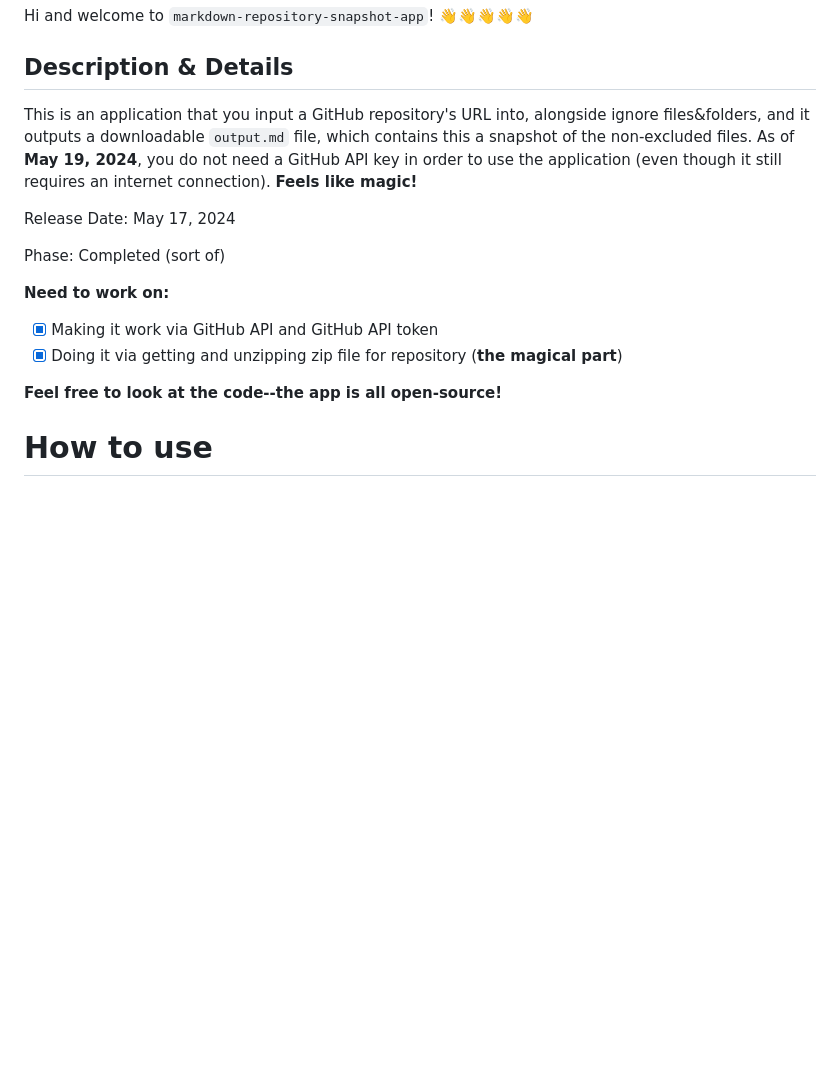
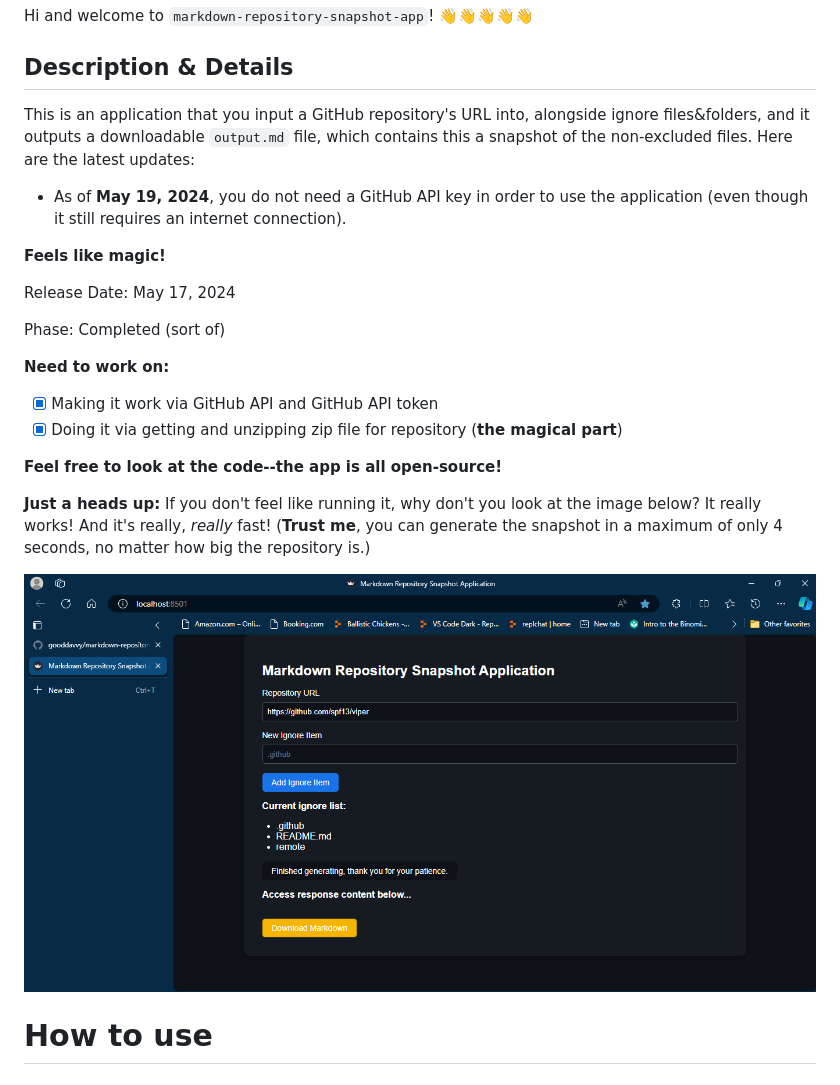
Before and after one commit to gooddavvy/markdown-repository-snapshot-app, a Markdown page: README.md, the part around the change. Rendered like a GitHub page; pictures changed too: markdown-repo-snapApp_example.png (added); blank space fills up the shorter version.

```diff
--- a/README.md
+++ b/README.md
@@ -6,7 +6,11 @@ Hi and welcome to `markdown-repository-snapshot-app`! 👋👋👋👋👋
 
 ## Description & Details
 
-This is an application that you input a GitHub repository's URL into, alongside ignore files&folders, and it outputs a downloadable `output.md` file, which contains this a snapshot of the non-excluded files. As of **May 19, 2024**, you do not need a GitHub API key in order to use the application (even though it still requires an internet connection). **Feels like magic!**
+This is an application that you input a GitHub repository's URL into, alongside ignore files&folders, and it outputs a downloadable `output.md` file, which contains this a snapshot of the non-excluded files. Here are the latest updates:
+
+- As of **May 19, 2024**, you do not need a GitHub API key in order to use the application (even though it still requires an internet connection).
+
+**Feels like magic!**
 
 Release Date: May 17, 2024
 
@@ -18,6 +22,10 @@ Phase: Completed (sort of)
 - [x] Doing it via getting and unzipping zip file for repository (**the magical part**)
 
 **Feel free to look at the code--the app is all open-source!**
+
+**Just a heads up:** If you don't feel like running it, why don't you look at the image below? It really works! And it's really, _really_ fast! (**Trust me**, you can generate the snapshot in a maximum of only 4 seconds, no matter how big the repository is.)
+
+![markdown-repo-snapApp_example](markdown-repo-snapApp_example.png)
 
 # How to use
 
```
